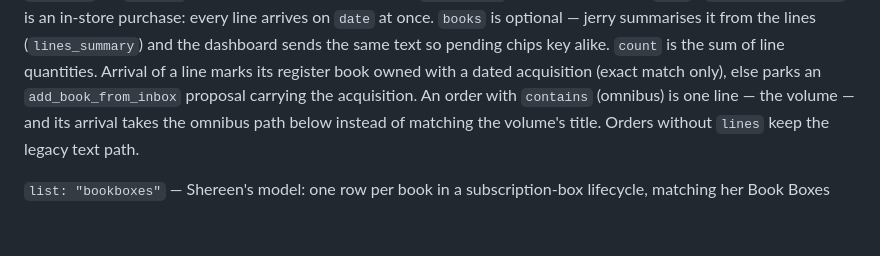
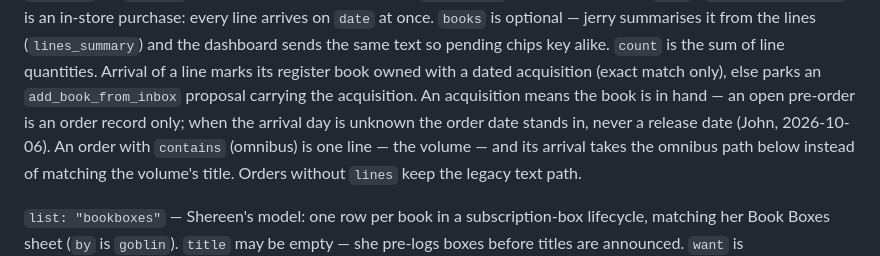
Before and after one commit to basdhaweio/bookDashboards, a Markdown page: docs/INBOX.md, the part around the change. Drawn GitHub-style; blank space fills up the shorter version.

Commit message:
docs: Tombolo history settled; acquisition = book in hand, order date stands in
Co-Authored-By: Claude Fable 5.1 <noreply@anthropic.com>

```diff
--- a/docs/INBOX.md
+++ b/docs/INBOX.md
@@ -475,7 +475,10 @@ order-level `tracking`) or `arrived` (received — every line arrives on
 and the dashboard sends the same text so pending chips key alike. `count` is
 the sum of line quantities. Arrival of a line marks its register book owned
 with a dated acquisition (exact match only), else parks an
-`add_book_from_inbox` proposal carrying the acquisition. An order with
+`add_book_from_inbox` proposal carrying the acquisition. An acquisition means
+the book is in hand — an open pre-order is an order record only; when the
+arrival day is unknown the order date stands in, never a release date (John,
+2026-10-06). An order with
 `contains` (omnibus) is one line — the volume — and its arrival takes the
 omnibus path below instead of matching the volume's title. Orders without
 `lines` keep the legacy text path.
```
Also changed, not shown: docs/NOTES.md (+14 -14 lines).
